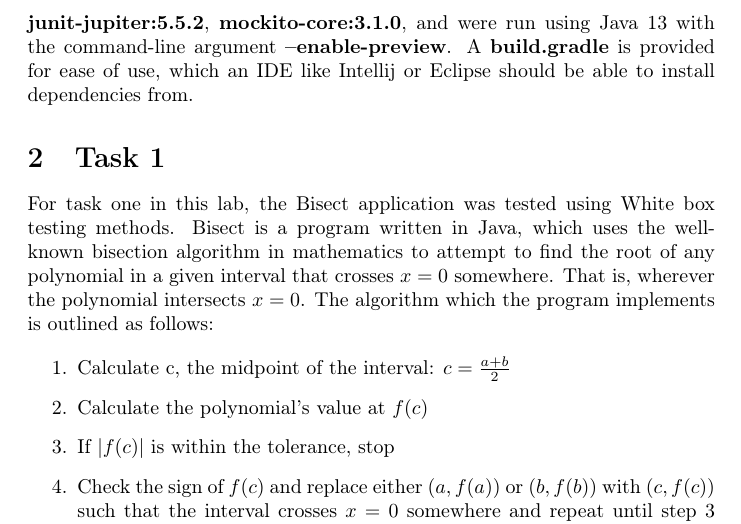
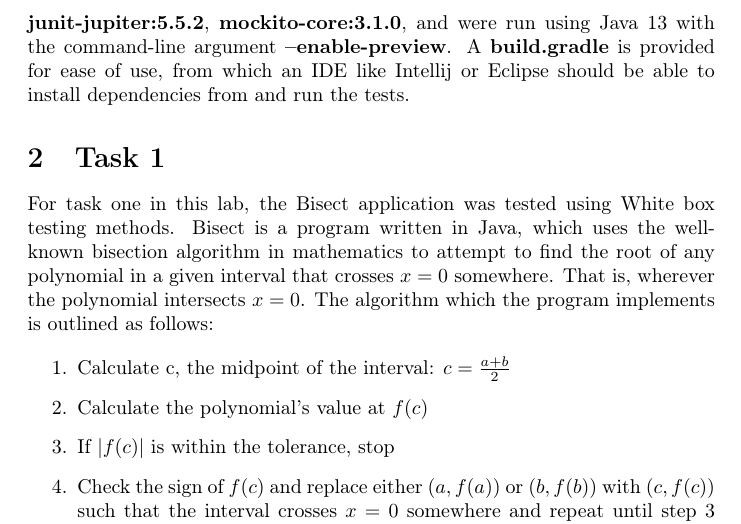
Before and after one commit to Arunscape/ECE322, a LaTeX document (lab/lab5/report/report.tex, which reads lab/lab5/report/intro.tex): part of page 2 of 8, cut so that both start at the same text. Compiled offline with pdfLaTeX.

Commit message:
one more change to intro

```diff
--- a/lab/lab5/report/intro.tex
+++ b/lab/lab5/report/intro.tex
@@ -31,5 +31,5 @@ likely already tested extensively, otherwise programmers would not trust them.
 The tests were written using \textbf{junit-jupiter:5.5.2},
 \textbf{mockito-core:3.1.0}, and were run using Java 13 with the command-line
 argument \textbf{--enable-preview}. A \textbf{build.gradle} is provided for ease
-of use, which an IDE like Intellij or Eclipse should be able to install
-dependencies from.
+of use, from which an IDE like Intellij or Eclipse should be able to install
+dependencies from and run the tests.
```
